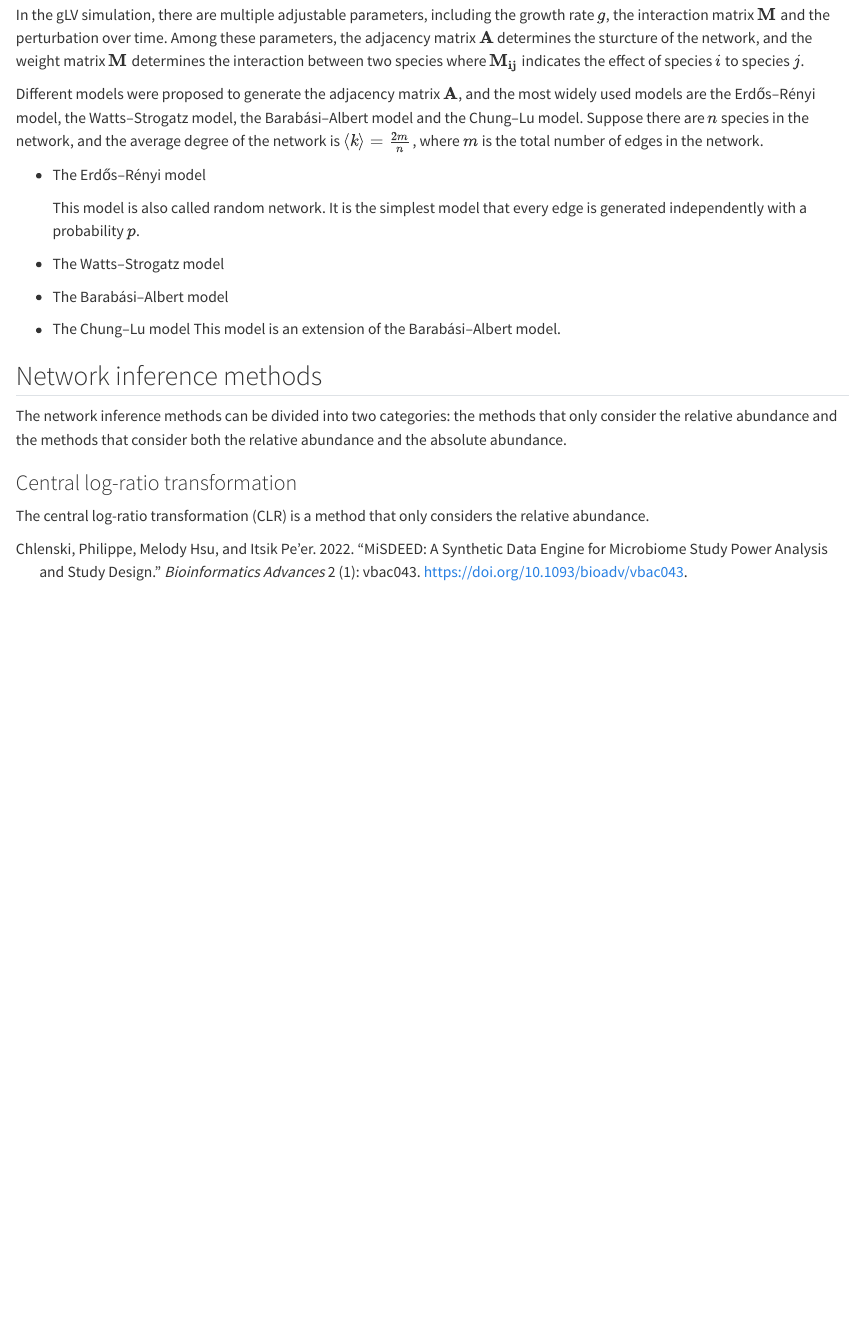
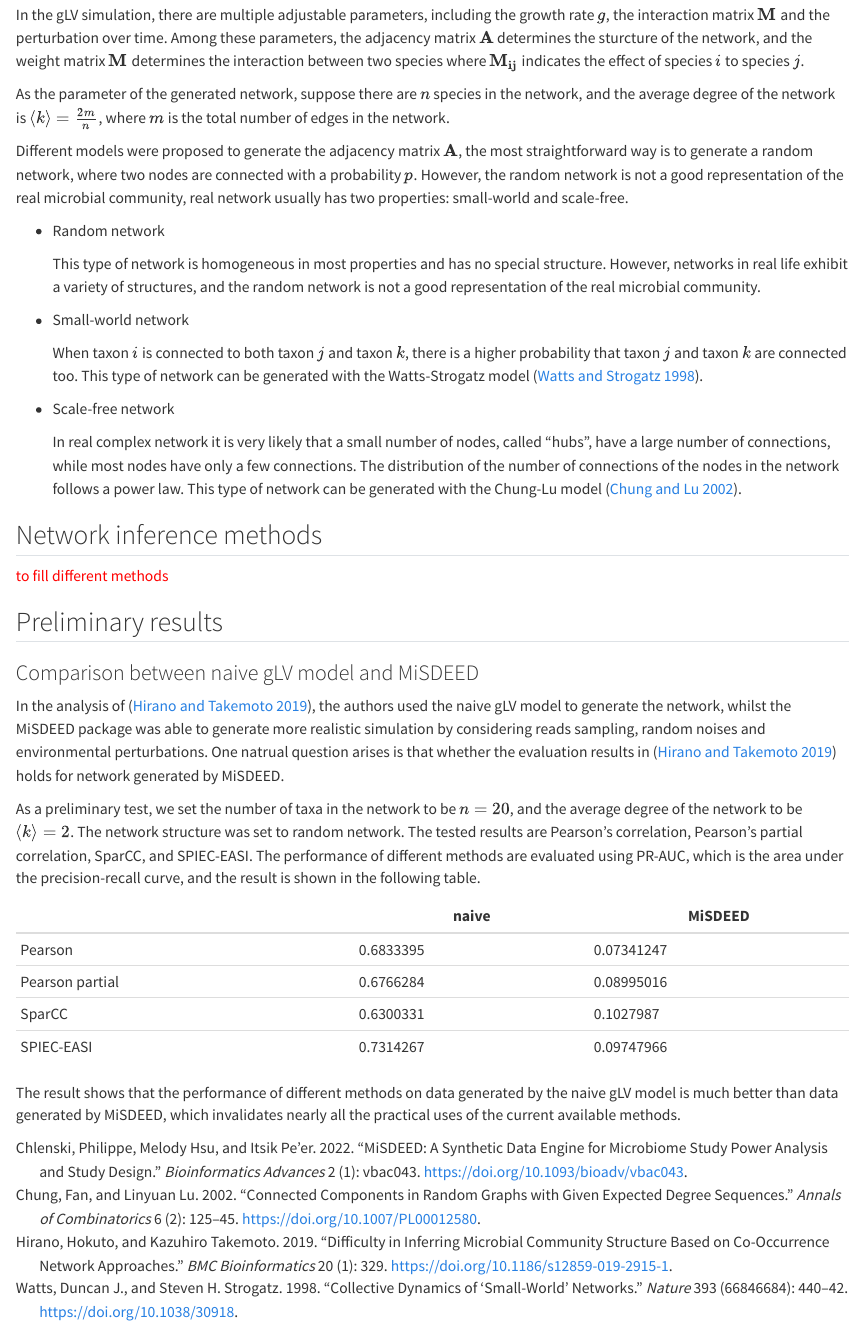
Before and after one commit to tianqitang1/microbial_network_explore, a Quarto document (docs/research_plan.qmd): the page in a window 1100 px wide, from 300 px down. Rendered offline with R 4.5, knitr and Pandoc in place of Quarto, with nearby package versions.

Commit message:
update docs

```diff
--- a/docs/research_plan.qmd
+++ b/docs/research_plan.qmd
@@ -13,25 +13,49 @@ The generalized Lotka-Volterra (gLV) model is the most widely used method for si
 In the gLV simulation, there are multiple adjustable parameters, including the growth rate $g$, the interaction matrix $\bf{M}$ and the perturbation over time.
 Among these parameters, the adjacency matrix $\bf{A}$ determines the sturcture of the network, and the weight matrix $\bf{M}$ determines the interaction between two species where $\bf{M}_{ij}$ indicates the effect of species $i$ to species $j$.
 
-Different models were proposed to generate the adjacency matrix $\bf{A}$, and the most widely used models are the Erdős–Rényi model, the Watts–Strogatz model, the Barabási–Albert model and the Chung–Lu model.
-Suppose there are $n$ species in the network, and the average degree of the network is $\langle k \rangle = \frac{2m}{n}$, where $m$ is the total number of edges in the network.
+As the parameter of the generated network, suppose there are $n$ species in the network, and the average degree of the network is $\langle k \rangle = \frac{2m}{n}$, where $m$ is the total number of edges in the network.
 
-- The Erdős–Rényi model
+Different models were proposed to generate the adjacency matrix $\bf{A}$, the most straightforward way is to generate a random network, where two nodes are connected with a probability $p$.
+However, the random network is not a good representation of the real microbial community, real network usually has two properties: small-world and scale-free.
 
-    This model is also called random network.
-    It is the simplest model that every edge is generated independently with a probability $p$.
+- Random network
 
-- The Watts–Strogatz model
+    This type of network is homogeneous in most properties and has no special structure.
+    However, networks in real life exhibit a variety of structures, and the random network is not a good representation of the real microbial community.
 
-- The Barabási–Albert model
+- Small-world network
 
-- The Chung–Lu model
-    This model is an extension of the Barabási–Albert model.
+    When taxon $i$ is connected to both taxon $j$ and taxon $k$, there is a higher probability that taxon $j$ and taxon $k$ are connected too.
+    This type of network can be generated with the Watts-Strogatz model [@Watts_Strogatz_1998].
+
+- Scale-free network
+
+    In real complex network it is very likely that a small number of nodes, called "hubs", have a large number of connections, while most nodes have only a few connections.
+    The distribution of the number of connections of the nodes in the network follows a power law.
+    This type of network can be generated with the Chung-Lu model [@Chung_Lu_2002].
 
 ## Network inference methods
 
-The network inference methods can be divided into two categories: the methods that only consider the relative abundance and the methods that consider both the relative abundance and the absolute abundance.
+[to fill different methods]{style="color: red"}
 
-### Central log-ratio transformation
+## Preliminary results
 
-The central log-ratio transformation (CLR) is a method that only considers the relative abundance.
+### Comparison between naive gLV model and MiSDEED
+
+In the analysis of [@Hirano_Takemoto_2019], the authors used the naive gLV model to generate the network, whilst the MiSDEED package was able to generate more realistic simulation by considering reads sampling, random noises and environmental perturbations.
+One natrual question arises is that whether the evaluation results in [@Hirano_Takemoto_2019] holds for network generated by MiSDEED.
+
+As a preliminary test, we set the number of taxa in the network to be $n = 20$, and the average degree of the network to be $\langle k \rangle = 2$.
+The network structure was set to random network.
+The tested results are Pearson's correlation, Pearson's partial correlation, SparCC, and SPIEC-EASI.
+The performance of different methods are evaluated using PR-AUC, which is the area under the precision-recall curve, and the result is shown in the following table.
+
+
+|                 | naive     | MiSDEED    |
+|-----------------|-----------|------------|
+| Pearson         | 0.6833395 | 0.07341247 |
+| Pearson partial | 0.6766284 | 0.08995016 |
+| SparCC          | 0.6300331 | 0.1027987  |
+| SPIEC-EASI      | 0.7314267 | 0.09747966 |
+
+The result shows that the performance of different methods on data generated by the naive gLV model is much better than data generated by MiSDEED, which invalidates nearly all the practical uses of the current available methods.
```
Also changed, not shown: docs/bib.bib.
